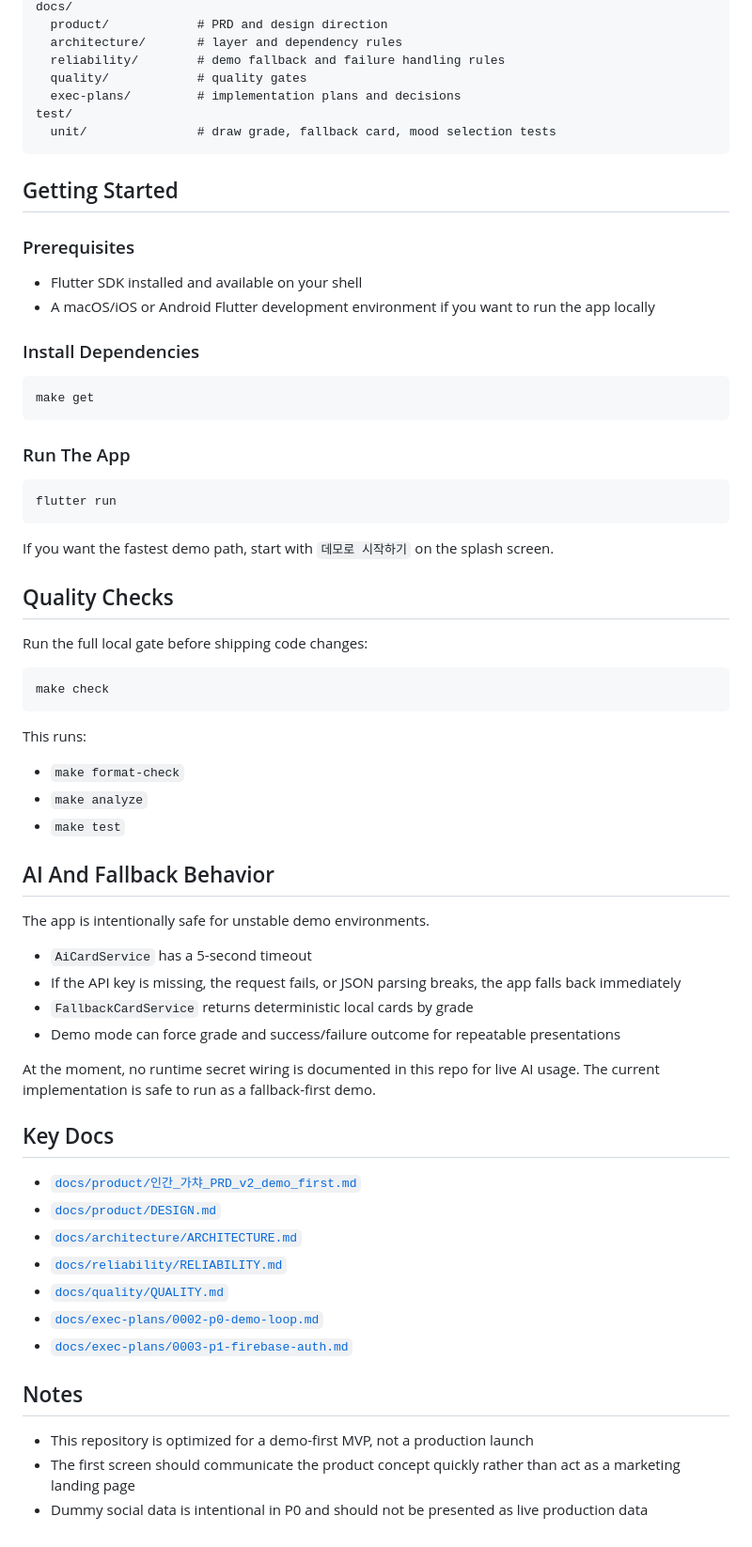
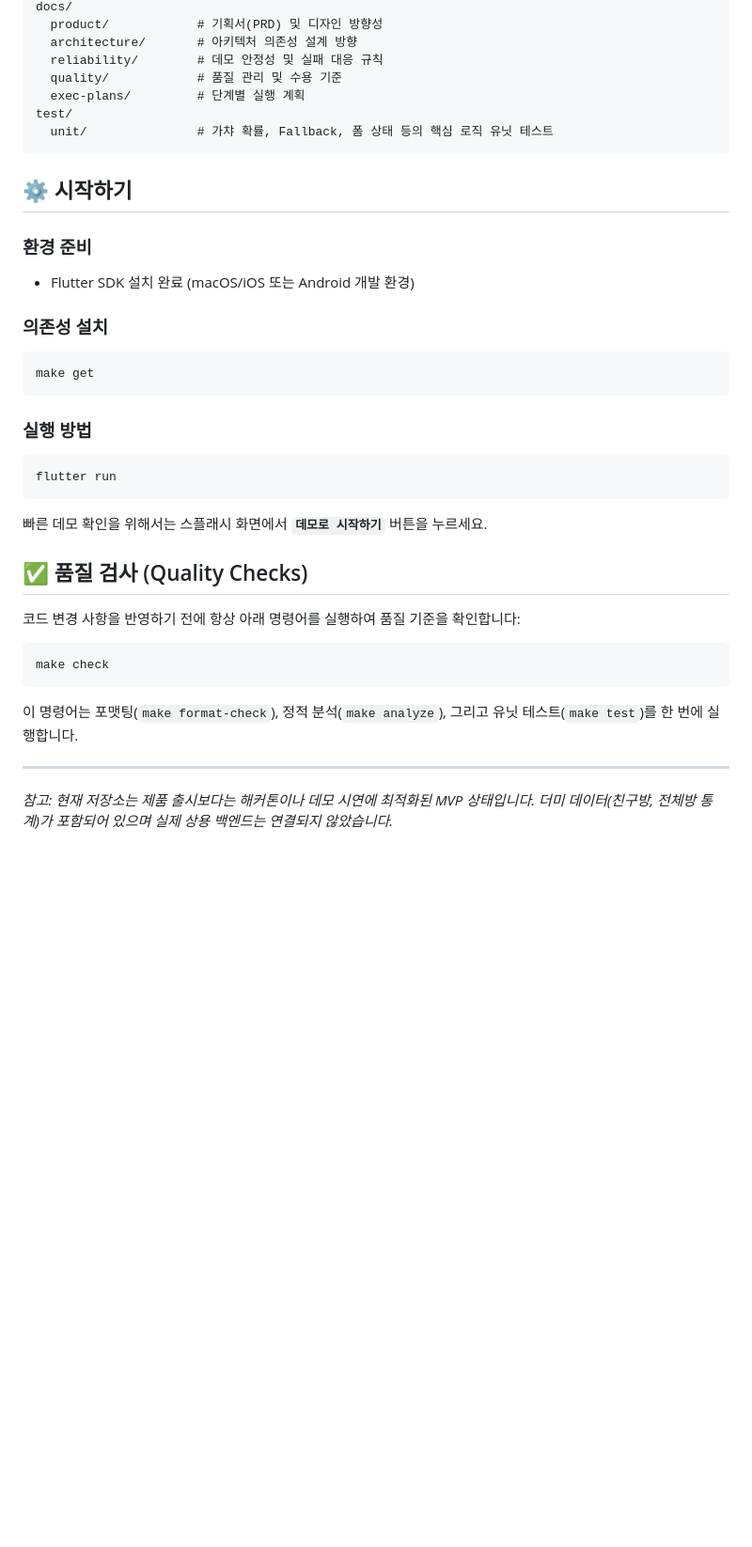
Before and after one commit to hgkim215/Human-Gacha, a Markdown page: README.md, the part around one of its changes. Shown at 94% size. Drawn GitHub-style; blank space fills up the shorter version.

Commit message:
docs: Update README.md in Korean

````diff
--- a/README.md
+++ b/README.md
@@ -83,73 +51,41 @@ lib/
 docs/
-  product/            # PRD and design direction
-  architecture/       # layer and dependency rules
-  reliability/        # demo fallback and failure handling rules
-  quality/            # quality gates
-  exec-plans/         # implementation plans and decisions
+  product/            # 기획서(PRD) 및 디자인 방향성
+  architecture/       # 아키텍처 의존성 설계 방향
+  reliability/        # 데모 안정성 및 실패 대응 규칙
+  quality/            # 품질 관리 및 수용 기준
+  exec-plans/         # 단계별 실행 계획
 test/
-  unit/               # draw grade, fallback card, mood selection tests
+  unit/               # 가챠 확률, Fallback, 폼 상태 등의 핵심 로직 유닛 테스트
 ```
 
-## Getting Started
+## ⚙️ 시작하기
 
-### Prerequisites
+### 환경 준비
 
-- Flutter SDK installed and available on your shell
-- A macOS/iOS or Android Flutter development environment if you want to run the app locally
+- Flutter SDK 설치 완료 (macOS/iOS 또는 Android 개발 환경)
 
-### Install Dependencies
+### 의존성 설치
 
 ```sh
 make get
 ```
 
-### Run The App
+### 실행 방법
 
 ```sh
 flutter run
 ```
+빠른 데모 확인을 위해서는 스플래시 화면에서 **`데모로 시작하기`** 버튼을 누르세요.
 
-If you want the fastest demo path, start with `데모로 시작하기` on the splash
-screen.
+## ✅ 품질 검사 (Quality Checks)
 
-## Quality Checks
-
-Run the full local gate before shipping code changes:
+코드 변경 사항을 반영하기 전에 항상 아래 명령어를 실행하여 품질 기준을 확인합니다:
 
 ```sh
 make check
 ```
+이 명령어는 포맷팅(`make format-check`), 정적 분석(`make analyze`), 그리고 유닛 테스트(`make test`)를 한 번에 실행합니다.
 
-This runs:
+---
 
-- `make format-check`
-- `make analyze`
-- `make test`
-
-## AI And Fallback Behavior
-
-The app is intentionally safe for unstable demo environments.
-
-- `AiCardService` has a 5-second timeout
-- If the API key is missing, the request fails, or JSON parsing breaks, the app falls back immediately
-- `FallbackCardService` returns deterministic local cards by grade
-- Demo mode can force grade and success/failure outcome for repeatable presentations
-
-At the moment, no runtime secret wiring is documented in this repo for live AI
-usage. The current implementation is safe to run as a fallback-first demo.
-
-## Key Docs
-
-- [`docs/product/인간_가챠_PRD_v2_demo_first.md`](docs/product/%EC%9D%B8%EA%B0%84_%EA%B0%80%EC%B1%A0_PRD_v2_demo_first.md)
-- [`docs/product/DESIGN.md`](docs/product/DESIGN.md)
-- [`docs/architecture/ARCHITECTURE.md`](docs/architecture/ARCHITECTURE.md)
-- [`docs/reliability/RELIABILITY.md`](docs/reliability/RELIABILITY.md)
-- [`docs/quality/QUALITY.md`](docs/quality/QUALITY.md)
-- [`docs/exec-plans/0002-p0-demo-loop.md`](docs/exec-plans/0002-p0-demo-loop.md)
-- [`docs/exec-plans/0003-p1-firebase-auth.md`](docs/exec-plans/0003-p1-firebase-auth.md)
-
-## Notes
-
-- This repository is optimized for a demo-first MVP, not a production launch
-- The first screen should communicate the product concept quickly rather than act as a marketing landing page
-- Dummy social data is intentional in P0 and should not be presented as live production data
+*참고: 현재 저장소는 제품 출시보다는 해커톤이나 데모 시연에 최적화된 MVP 상태입니다. 더미 데이터(친구방, 전체방 통계)가 포함되어 있으며 실제 상용 백엔드는 연결되지 않았습니다.*
````
Also changed, not shown: other parts of README.md (+32 -64 lines).
